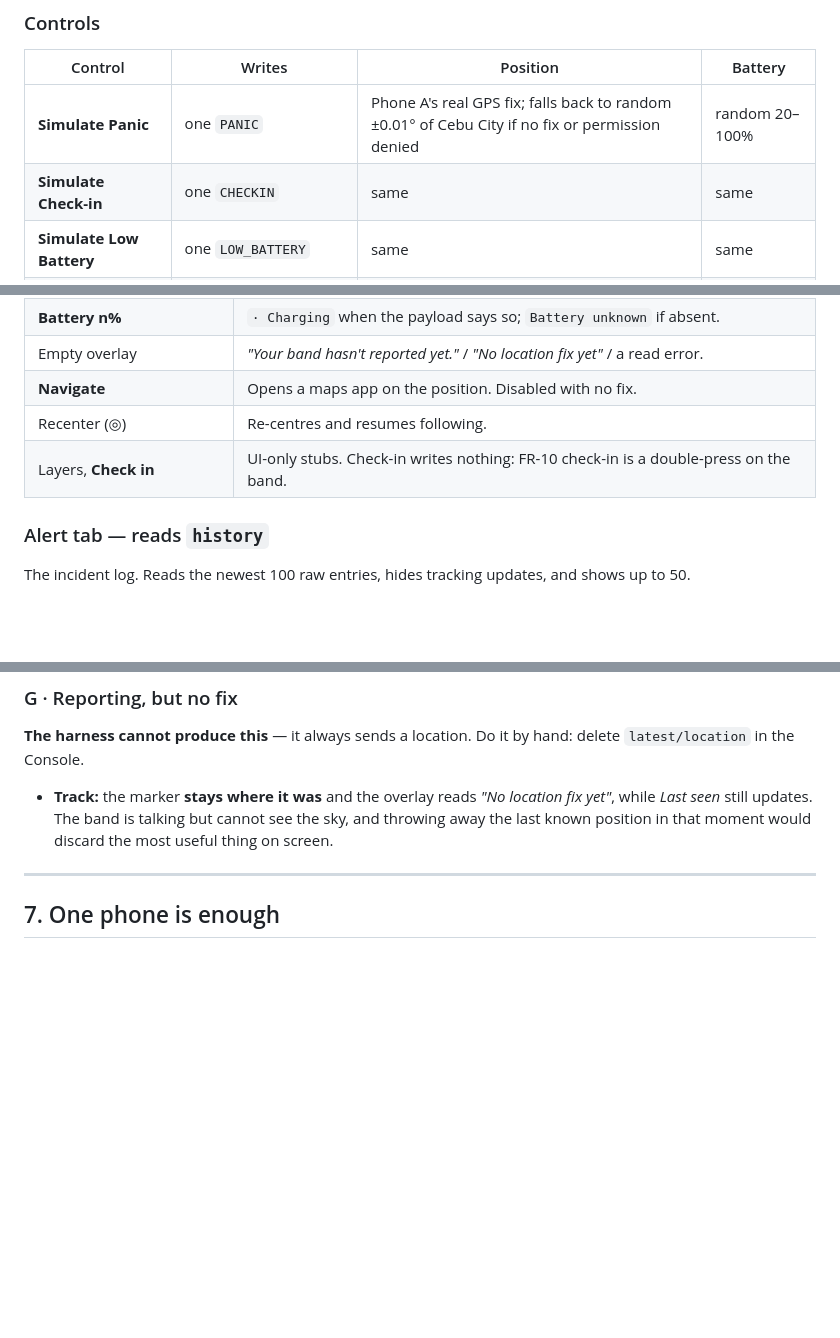
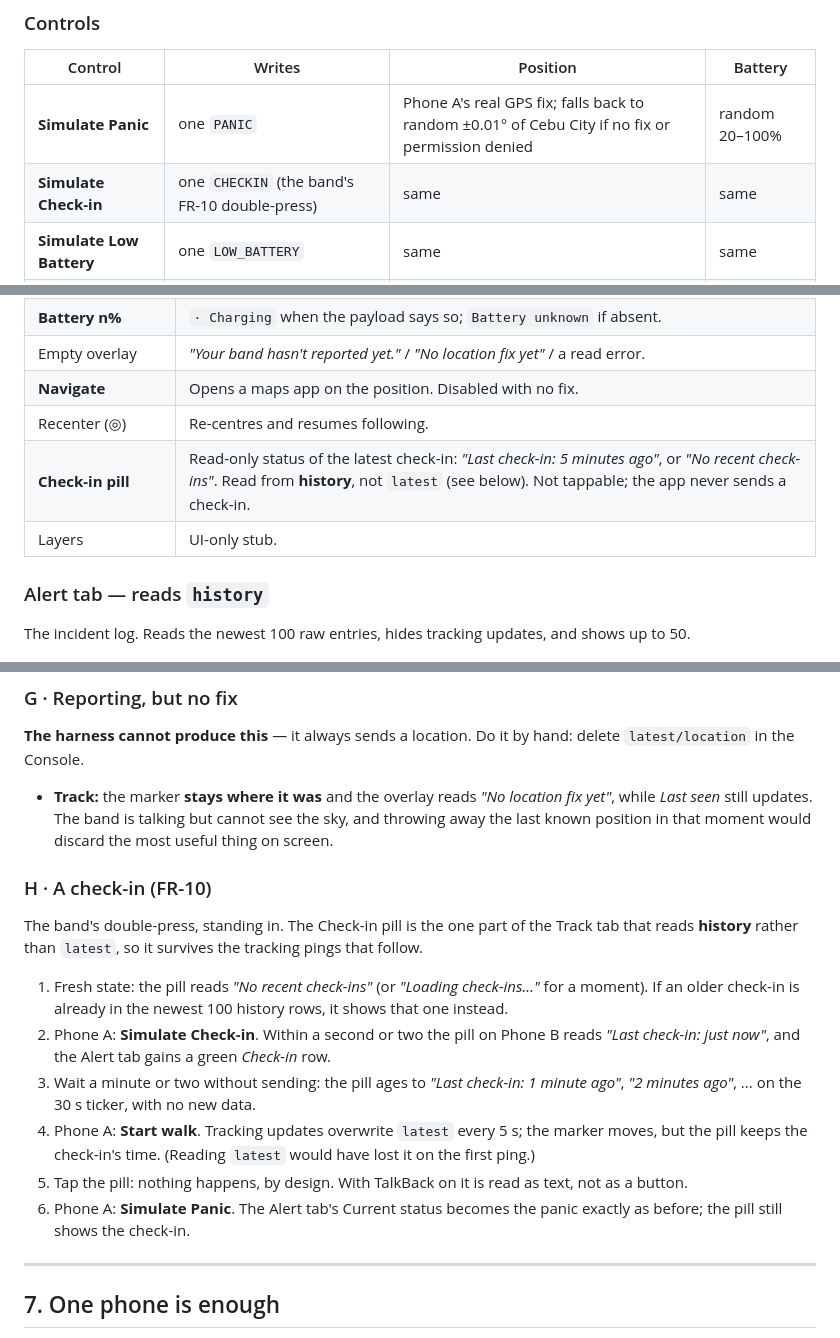
Before and after one commit to jspdavis/GuardBand, a Markdown page: docs/mock-sender-and-receiver.md, 3 parts joined by grey strips. GitHub-like rendering; blank space fills up the shorter version.

Commit message:
Mock sender: document the check-in demo end to end
No code change. The debug harness's existing Simulate Check-in button
already writes the agreed contract: a SCHEMA.md v1.0 payload with type
CHECKIN, to history then latest, from app/src/debug only. A second
"Send check-in" control would have duplicated it.

docs/mock-sender-and-receiver.md: the Check-in pill row in the Track tab
table, the CHECKIN row of the per-type table, a new walkthrough H (none,
then a live check-in, aging on the ticker, surviving walk-mode tracking
pings, not tappable, and a panic still behaving as before), and the
"what you cannot demo" row.

Checked: nothing in app/src/main writes to devices/ or references the
mock sender, and the merged release manifest still declares only
INTERNET, ACCESS_NETWORK_STATE, READ_GSERVICES and
DYNAMIC_RECEIVER_NOT_EXPORTED_PERMISSION: no location permission, no
mock sender.

Co-Authored-By: Claude Opus 5.5 <noreply@anthropic.com>

```diff
--- a/docs/mock-sender-and-receiver.md
+++ b/docs/mock-sender-and-receiver.md
@@ -102,7 +102,7 @@ and unchanged.
 | Control | Writes | Position | Battery |
 |---|---|---|---|
 | **Simulate Panic** | one `PANIC` | Phone A's real GPS fix; falls back to random ±0.01° of Cebu City if no fix or permission denied | random 20–100% |
-| **Simulate Check-in** | one `CHECKIN` | same | same |
+| **Simulate Check-in** | one `CHECKIN` (the band's FR-10 double-press) | same | same |
 | **Simulate Low Battery** | one `LOW_BATTERY` | same | same |
 | **Simulate Tracking Update** | one `TRACKING_UPDATE` | same | same |
 | **Start walk / Stop walk** | a `TRACKING_UPDATE` every **5 s** | a ~165 m synthetic circle anchored at Phone A's real fix (or Cebu City if no fix), 24 steps | drains 95% → 20% |
@@ -177,7 +177,8 @@ The newest ping, whatever kind it was.
 | Empty overlay | *"Your band hasn't reported yet."* / *"No location fix yet"* / a read error. |
 | **Navigate** | Opens a maps app on the position. Disabled with no fix. |
 | Recenter (◎) | Re-centres and resumes following. |
-| Layers, **Check in** | UI-only stubs. Check-in writes nothing: FR-10 check-in is a double-press on the band. |
+| **Check-in pill** | Read-only status of the latest check-in: *"Last check-in: 5 minutes ago"*, or *"No recent check-ins"*. Read from **history**, not `latest` (see below). Not tappable; the app never sends a check-in. |
+| Layers | UI-only stub. |
 
 ### Alert tab — reads `history`
 
@@ -278,6 +279,28 @@ delete `latest/location` in the Console.
   cannot see the sky, and throwing away the last known position in that moment
   would discard the most useful thing on screen.
 
+### H · A check-in (FR-10)
+
+The band's double-press, standing in. The Check-in pill is the one part of
+the Track tab that reads **history** rather than `latest`, so it survives the
+tracking pings that follow.
+
+1. Fresh state: the pill reads *"No recent check-ins"* (or *"Loading
+   check-ins…"* for a moment). If an older check-in is already in the newest
+   100 history rows, it shows that one instead.
+2. Phone A: **Simulate Check-in**. Within a second or two the pill on Phone B
+   reads *"Last check-in: just now"*, and the Alert tab gains a green
+   *Check-in* row.
+3. Wait a minute or two without sending: the pill ages to *"Last check-in: 1
+   minute ago"*, *"2 minutes ago"*, ... on the 30 s ticker, with no new data.
+4. Phone A: **Start walk**. Tracking updates overwrite `latest` every 5 s; the
+   marker moves, but the pill keeps the check-in's time. (Reading `latest`
+   would have lost it on the first ping.)
+5. Tap the pill: nothing happens, by design. With TalkBack on it is read as
+   text, not as a button.
+6. Phone A: **Simulate Panic**. The Alert tab's Current status becomes the
+   panic exactly as before; the pill still shows the check-in.
+
 ---
 
 ## 7. One phone is enough
```
Also changed, not shown: other parts of docs/mock-sender-and-receiver.md (+2 -2 lines).
